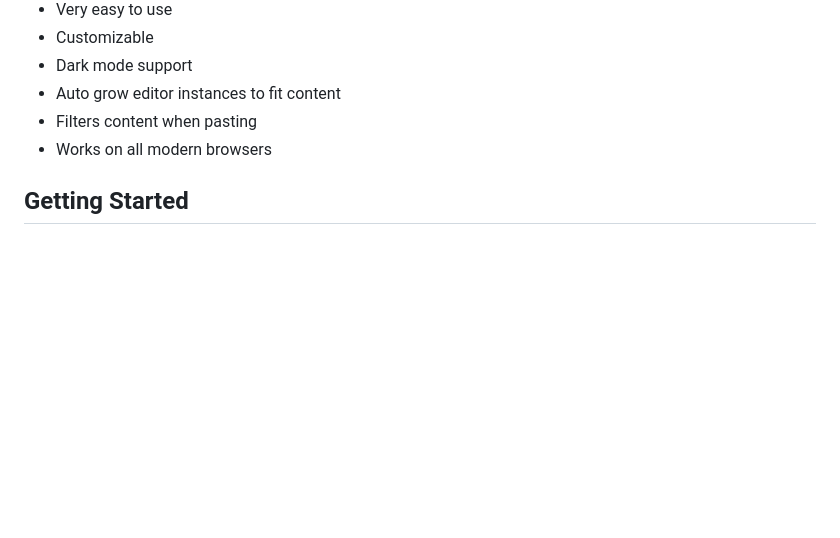
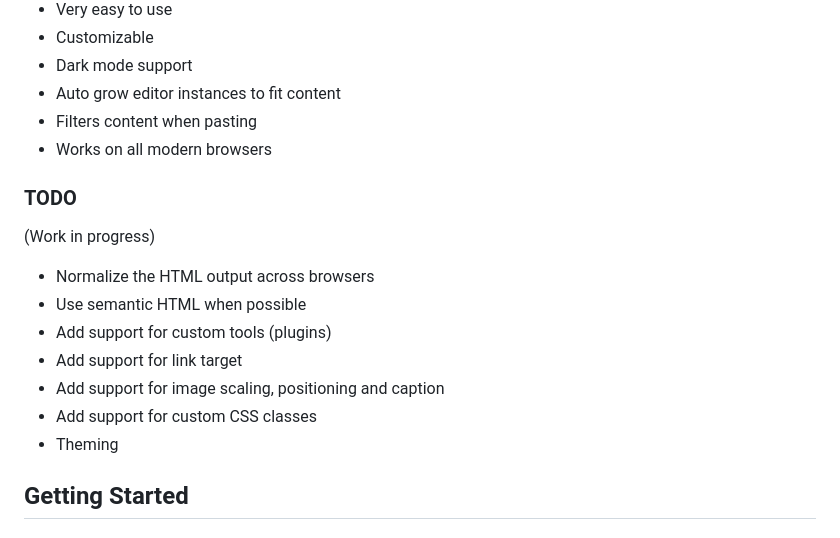
Before and after one commit to mdbassit/Wysi, a Markdown page: README.md, the part around the change. GitHub-like rendering; blank space fills up the shorter version.

Commit message:
Update README.md with upcoming features

```diff
--- a/README.md
+++ b/README.md
@@ -19,6 +19,18 @@ This is an early release. Use in production is NOT YET RECOMMENDED.
 * Auto grow editor instances to fit content
 * Filters content when pasting
 * Works on all modern browsers
+
+### TODO
+
+(Work in progress)
+
+* Normalize the HTML output across browsers
+* Use semantic HTML when possible
+* Add support for custom tools (plugins)
+* Add support for link target
+* Add support for image scaling, positioning and caption
+* Add support for custom CSS classes
+* Theming
 
 ## Getting Started
 
```
